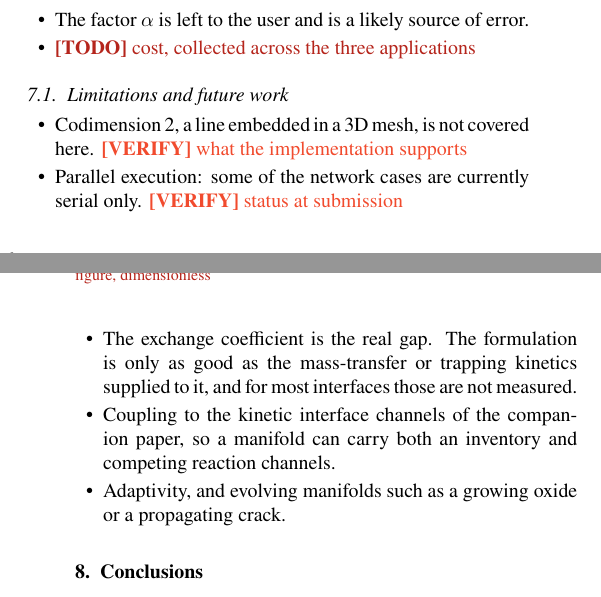
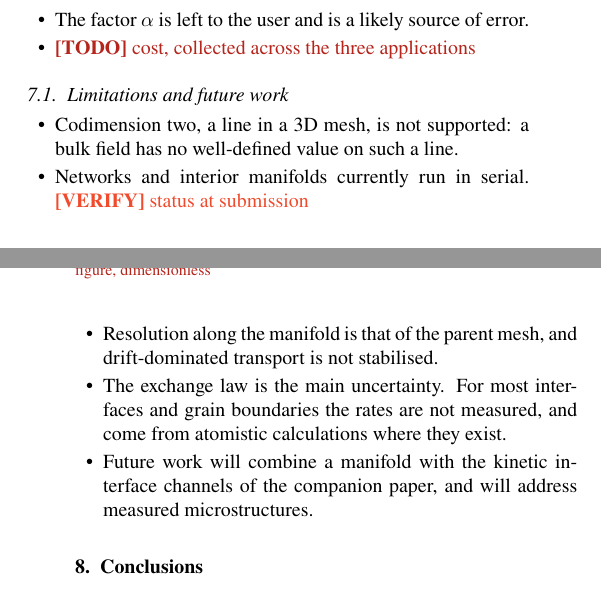
Before and after one commit to jhdark/Co-Dimensional-modelling-in-FESTIM, a LaTeX paper (main.tex): two parts of the columns of pages 6 and 7 of 8, joined at a grey line, cut so that both start at the same text. Compiled offline with pdfLaTeX.

Commit message:
Outline limitations and future work

```diff
--- a/main.tex
+++ b/main.tex
@@ -477,11 +477,11 @@
 % ---------------------------------------------------------------
 
 \begin{itemize}
-    \item Codimension 2, a line embedded in a 3D mesh, is not covered here. \VERIFY{what the implementation supports}
-    \item Parallel execution: some of the network cases are currently serial only. \VERIFY{status at submission}
-    \item The exchange coefficient is the real gap. The formulation is only as good as the mass-transfer or trapping kinetics supplied to it, and for most interfaces those are not measured.
-    \item Coupling to the kinetic interface channels of the companion paper, so a manifold can carry both an inventory and competing reaction channels.
-    \item Adaptivity, and evolving manifolds such as a growing oxide or a propagating crack.
+    \item Codimension two, a line in a 3D mesh, is not supported: a bulk field has no well-defined value on such a line.
+    \item Networks and interior manifolds currently run in serial. \VERIFY{status at submission}
+    \item Resolution along the manifold is that of the parent mesh, and drift-dominated transport is not stabilised.
+    \item The exchange law is the main uncertainty. For most interfaces and grain boundaries the rates are not measured, and come from atomistic calculations where they exist.
+    \item Future work will combine a manifold with the kinetic interface channels of the companion paper, and will address measured microstructures.
 \end{itemize}
 
 % ===============================================================
```
